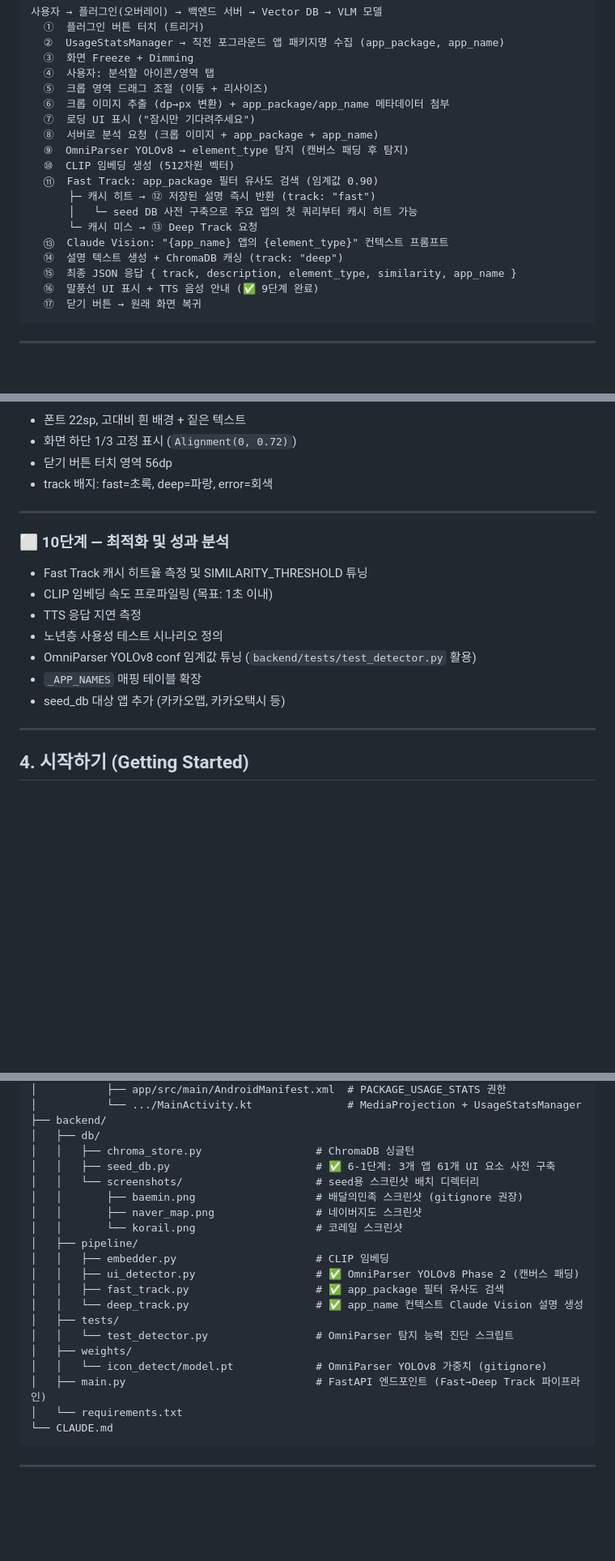
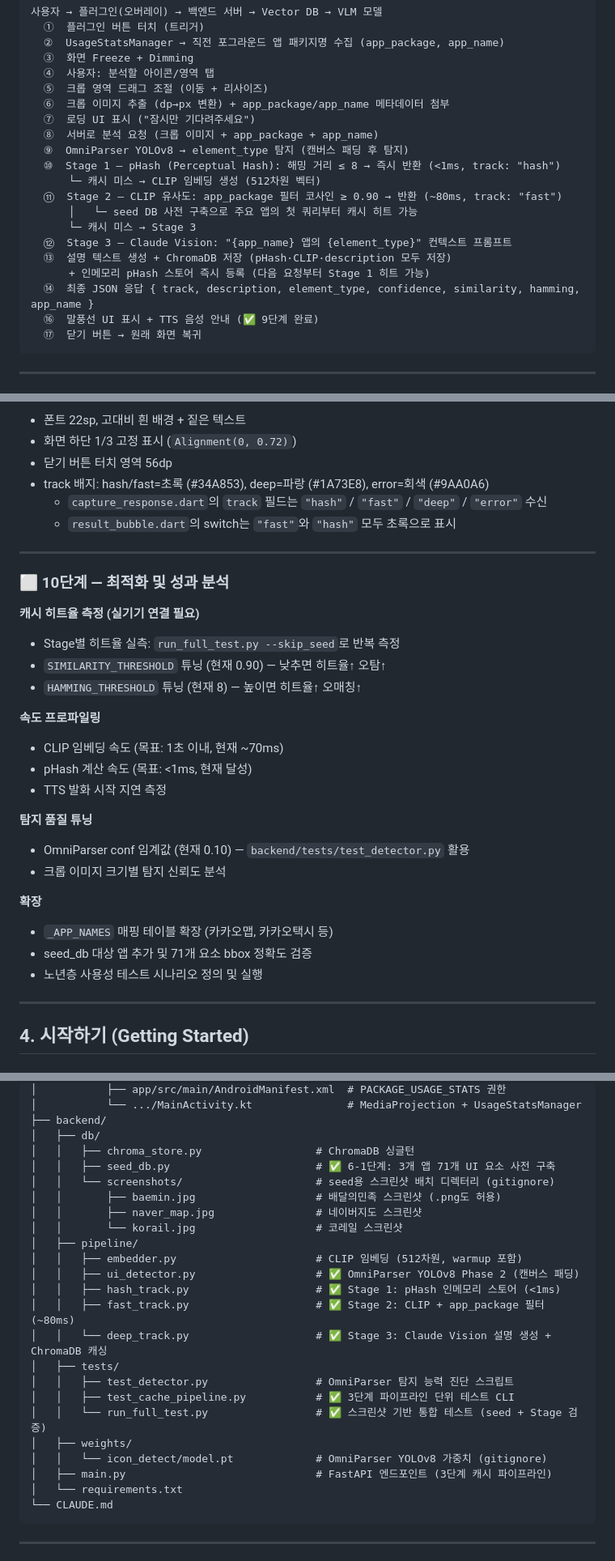
Before and after one commit to scythe0425/bridgeUI, a Markdown page: CLAUDE.md, 3 parts joined by grey strips. Shown at 81% size. Rendered like a GitHub page; blank space fills up the shorter version.

````diff
--- a/CLAUDE.md
+++ b/CLAUDE.md
@@ -54,14 +54,15 @@ Claude는 코드 작성 전 현재 단계를 확인하고, 해당 단계 범위
   ⑦  로딩 UI 표시 ("잠시만 기다려주세요")
   ⑧  서버로 분석 요청 (크롭 이미지 + app_package + app_name)
   ⑨  OmniParser YOLOv8 → element_type 탐지 (캔버스 패딩 후 탐지)
-  ⑩  CLIP 임베딩 생성 (512차원 벡터)
-  ⑪  Fast Track: app_package 필터 유사도 검색 (임계값 0.90)
-      ├─ 캐시 히트 → ⑫ 저장된 설명 즉시 반환 (track: "fast")
+  ⑩  Stage 1 — pHash (Perceptual Hash): 해밍 거리 ≤ 8 → 즉시 반환 (<1ms, track: "hash")
+      └─ 캐시 미스 → CLIP 임베딩 생성 (512차원 벡터)
+  ⑪  Stage 2 — CLIP 유사도: app_package 필터 코사인 ≥ 0.90 → 반환 (~80ms, track: "fast")
       │   └─ seed DB 사전 구축으로 주요 앱의 첫 쿼리부터 캐시 히트 가능
-      └─ 캐시 미스 → ⑬ Deep Track 요청
-  ⑬  Claude Vision: "{app_name} 앱의 {element_type}" 컨텍스트 프롬프트
-  ⑭  설명 텍스트 생성 + ChromaDB 캐싱 (track: "deep")
-  ⑮  최종 JSON 응답 { track, description, element_type, similarity, app_name }
+      └─ 캐시 미스 → Stage 3
+  ⑫  Stage 3 — Claude Vision: "{app_name} 앱의 {element_type}" 컨텍스트 프롬프트
+  ⑬  설명 텍스트 생성 + ChromaDB 저장 (pHash·CLIP·description 모두 저장)
+      + 인메모리 pHash 스토어 즉시 등록 (다음 요청부터 Stage 1 히트 가능)
+  ⑭  최종 JSON 응답 { track, description, element_type, confidence, similarity, hamming, app_name }
   ⑯  말풍선 UI 표시 + TTS 음성 안내 (✅ 9단계 완료)
   ⑰  닫기 버튼 → 원래 화면 복귀
 ```
@@ -338,19 +388,32 @@ export ANTHROPIC_API_KEY=sk-ant-...
 - 폰트 22sp, 고대비 흰 배경 + 짙은 텍스트
 - 화면 하단 1/3 고정 표시 (`Alignment(0, 0.72)`)
 - 닫기 버튼 터치 영역 56dp
-- track 배지: fast=초록, deep=파랑, error=회색
+- track 배지: hash/fast=초록 (#34A853), deep=파랑 (#1A73E8), error=회색 (#9AA0A6)
+  - `capture_response.dart`의 `track` 필드는 `"hash"` / `"fast"` / `"deep"` / `"error"` 수신
+  - `result_bubble.dart`의 switch는 `"fast"`와 `"hash"` 모두 초록으로 표시
 
 ---
 
 ### ⬜ 10단계 — 최적화 및 성과 분석
 
-- Fast Track 캐시 히트율 측정 및 SIMILARITY_THRESHOLD 튜닝
-- CLIP 임베딩 속도 프로파일링 (목표: 1초 이내)
-- TTS 응답 지연 측정
-- 노년층 사용성 테스트 시나리오 정의
-- OmniParser YOLOv8 conf 임계값 튜닝 (`backend/tests/test_detector.py` 활용)
-- `_APP_NAMES` 매핑 테이블 확장
-- seed_db 대상 앱 추가 (카카오맵, 카카오택시 등)
+**캐시 히트율 측정 (실기기 연결 필요)**
+- Stage별 히트율 실측: `run_full_test.py --skip_seed`로 반복 측정
+- `SIMILARITY_THRESHOLD` 튜닝 (현재 0.90) — 낮추면 히트율↑ 오탐↑
+- `HAMMING_THRESHOLD` 튜닝 (현재 8) — 높이면 히트율↑ 오매칭↑
+
+**속도 프로파일링**
+- CLIP 임베딩 속도 (목표: 1초 이내, 현재 ~70ms)
+- pHash 계산 속도 (목표: <1ms, 현재 달성)
+- TTS 발화 시작 지연 측정
+
+**탐지 품질 튜닝**
+- OmniParser conf 임계값 (현재 0.10) — `backend/tests/test_detector.py` 활용
+- 크롭 이미지 크기별 탐지 신뢰도 분석
+
+**확장**
+- `_APP_NAMES` 매핑 테이블 확장 (카카오맵, 카카오택시 등)
+- seed_db 대상 앱 추가 및 71개 요소 bbox 정확도 검증
+- 노년층 사용성 테스트 시나리오 정의 및 실행
 
 ---
 
@@ -440,21 +509,24 @@ bridgeUI/
 ├── backend/
 │   ├── db/
 │   │   ├── chroma_store.py                  # ChromaDB 싱글턴
-│   │   ├── seed_db.py                       # ✅ 6-1단계: 3개 앱 61개 UI 요소 사전 구축
-│   │   └── screenshots/                     # seed용 스크린샷 배치 디렉터리
-│   │       ├── baemin.png                   # 배달의민족 스크린샷 (gitignore 권장)
-│   │       ├── naver_map.png                # 네이버지도 스크린샷
-│   │       └── korail.png                   # 코레일 스크린샷
+│   │   ├── seed_db.py                       # ✅ 6-1단계: 3개 앱 71개 UI 요소 사전 구축
+│   │   └── screenshots/                     # seed용 스크린샷 배치 디렉터리 (gitignore)
+│   │       ├── baemin.jpg                   # 배달의민족 스크린샷 (.png도 허용)
+│   │       ├── naver_map.jpg                # 네이버지도 스크린샷
+│   │       └── korail.jpg                   # 코레일 스크린샷
 │   ├── pipeline/
-│   │   ├── embedder.py                      # CLIP 임베딩
+│   │   ├── embedder.py                      # CLIP 임베딩 (512차원, warmup 포함)
 │   │   ├── ui_detector.py                   # ✅ OmniParser YOLOv8 Phase 2 (캔버스 패딩)
-│   │   ├── fast_track.py                    # ✅ app_package 필터 유사도 검색
-│   │   └── deep_track.py                    # ✅ app_name 컨텍스트 Claude Vision 설명 생성
+│   │   ├── hash_track.py                    # ✅ Stage 1: pHash 인메모리 스토어 (<1ms)
+│   │   ├── fast_track.py                    # ✅ Stage 2: CLIP + app_package 필터 (~80ms)
+│   │   └── deep_track.py                    # ✅ Stage 3: Claude Vision 설명 생성 + ChromaDB 캐싱
 │   ├── tests/
-│   │   └── test_detector.py                 # OmniParser 탐지 능력 진단 스크립트
+│   │   ├── test_detector.py                 # OmniParser 탐지 능력 진단 스크립트
+│   │   ├── test_cache_pipeline.py           # ✅ 3단계 파이프라인 단위 테스트 CLI
+│   │   └── run_full_test.py                 # ✅ 스크린샷 기반 통합 테스트 (seed + Stage 검증)
 │   ├── weights/
 │   │   └── icon_detect/model.pt             # OmniParser YOLOv8 가중치 (gitignore)
-│   ├── main.py                              # FastAPI 엔드포인트 (Fast→Deep Track 파이프라인)
+│   ├── main.py                              # FastAPI 엔드포인트 (3단계 캐시 파이프라인)
 │   └── requirements.txt
 └── CLAUDE.md
 ```
````
Also changed, not shown: other parts of CLAUDE.md (+90 -30 lines).
